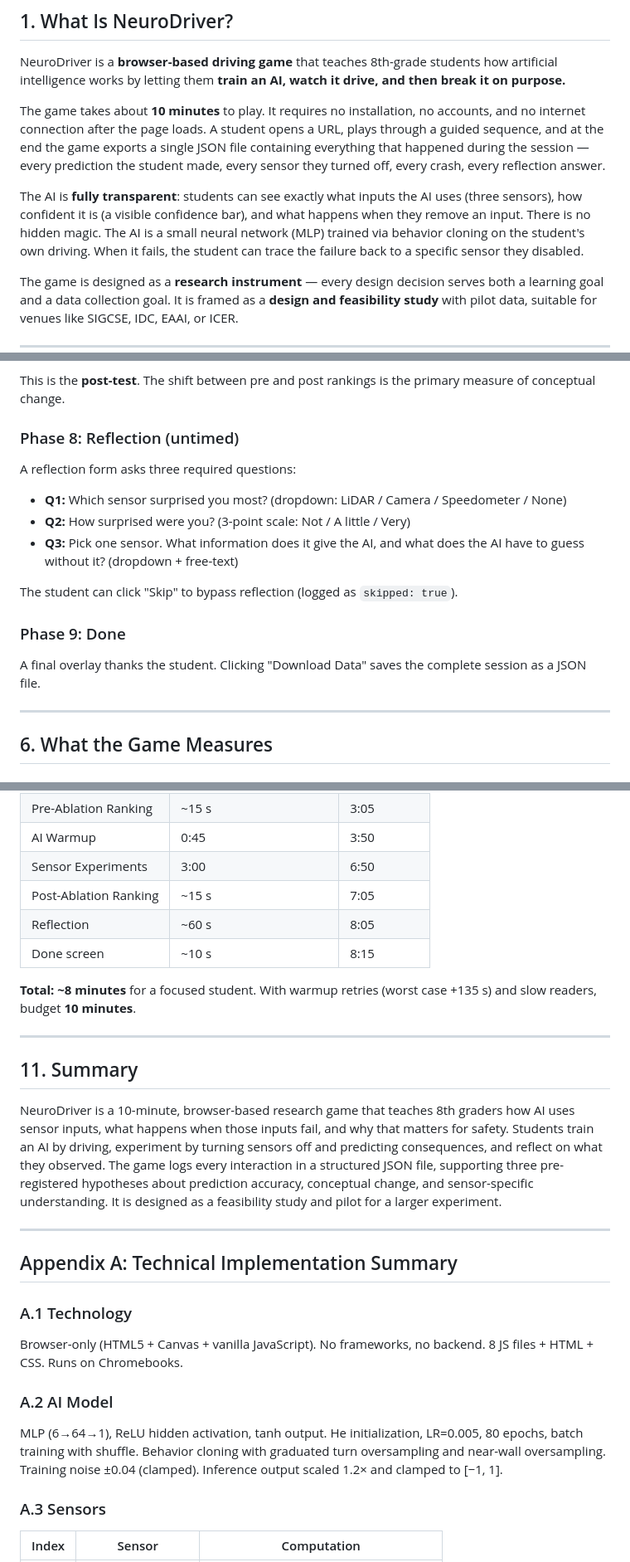
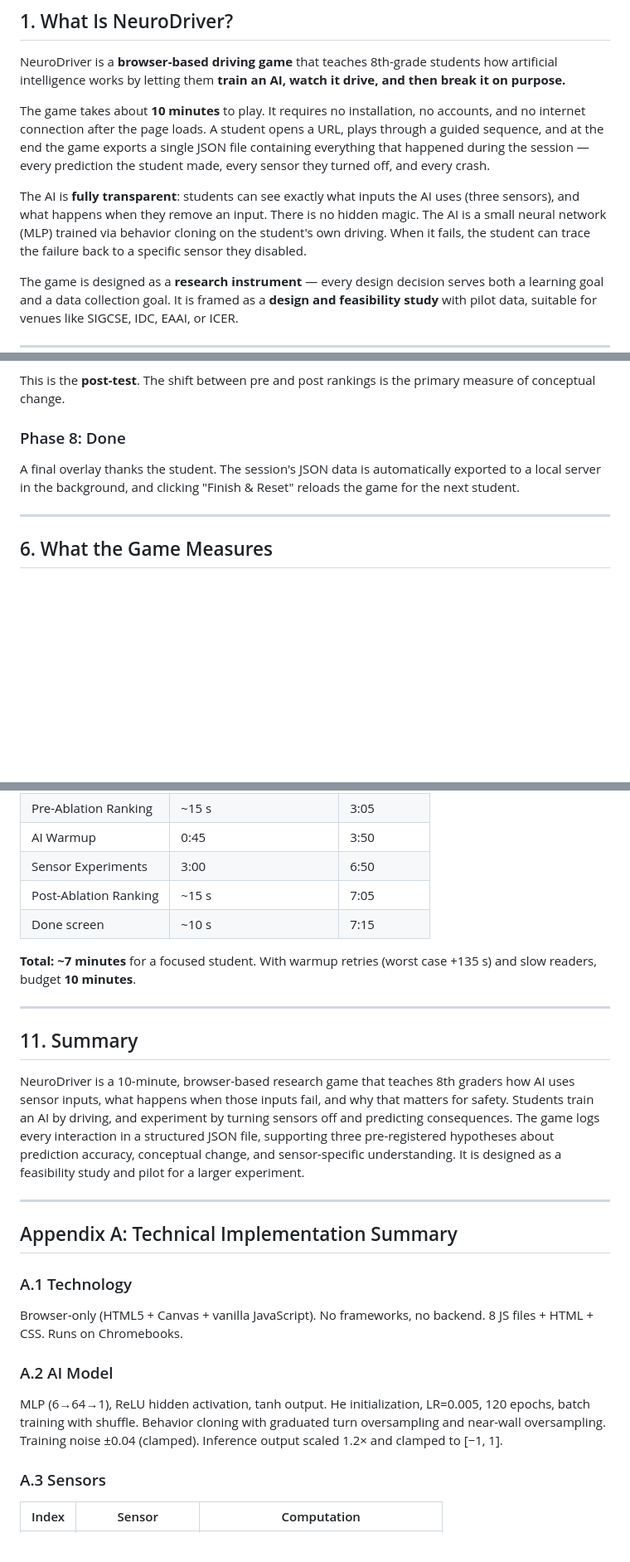
Before and after one commit to Diegox4521/NeuroDriver, a Markdown page: NeuroDriver_Technical_Report.md, 3 parts joined by grey strips. Shown at 83% size. Drawn GitHub-style; blank space fills up the shorter version.

Commit message:
docs: update NeuroDriver technical report to reflect training epoch increase and removal of reflection phase

```diff
--- a/NeuroDriver_Technical_Report.md
+++ b/NeuroDriver_Technical_Report.md
@@ -10,9 +10,9 @@
 
 NeuroDriver is a **browser-based driving game** that teaches 8th-grade students how artificial intelligence works by letting them **train an AI, watch it drive, and then break it on purpose.**
 
-The game takes about **10 minutes** to play. It requires no installation, no accounts, and no internet connection after the page loads. A student opens a URL, plays through a guided sequence, and at the end the game exports a single JSON file containing everything that happened during the session — every prediction the student made, every sensor they turned off, every crash, every reflection answer.
+The game takes about **10 minutes** to play. It requires no installation, no accounts, and no internet connection after the page loads. A student opens a URL, plays through a guided sequence, and at the end the game exports a single JSON file containing everything that happened during the session — every prediction the student made, every sensor they turned off, and every crash.
 
-The AI is **fully transparent**: students can see exactly what inputs the AI uses (three sensors), how confident it is (a visible confidence bar), and what happens when they remove an input. There is no hidden magic. The AI is a small neural network (MLP) trained via behavior cloning on the student's own driving. When it fails, the student can trace the failure back to a specific sensor they disabled.
+The AI is **fully transparent**: students can see exactly what inputs the AI uses (three sensors), and what happens when they remove an input. There is no hidden magic. The AI is a small neural network (MLP) trained via behavior cloning on the student's own driving. When it fails, the student can trace the failure back to a specific sensor they disabled.
 
 The game is designed as a **research instrument** — every design decision serves both a learning goal and a data collection goal. It is framed as a **design and feasibility study** with pilot data, suitable for venues like SIGCSE, IDC, EAAI, or ICER.
 
@@ -177,19 +177,9 @@ The same ranking widget with a different prompt: *"Now that you've experimented,
 
 This is the **post-test**. The shift between pre and post rankings is the primary measure of conceptual change.
 
-### Phase 8: Reflection (untimed)
+### Phase 8: Done
 
-A reflection form asks three required questions:
-
-- **Q1:** Which sensor surprised you most? (dropdown: LiDAR / Camera / Speedometer / None)
-- **Q2:** How surprised were you? (3-point scale: Not / A little / Very)
-- **Q3:** Pick one sensor. What information does it give the AI, and what does the AI have to guess without it? (dropdown + free-text)
-
-The student can click "Skip" to bypass reflection (logged as `skipped: true`).
-
-### Phase 9: Done
-
-A final overlay thanks the student. Clicking "Download Data" saves the complete session as a JSON file.
+A final overlay thanks the student. The session's JSON data is automatically exported to a local server in the background, and clicking "Finish & Reset" reloads the game for the next student.
 
 ---
 
@@ -370,16 +355,15 @@ AI throttle is governed by a proportional speed-matching controller, **not the l
 | AI Warmup | 0:45 | 3:50 |
 | Sensor Experiments | 3:00 | 6:50 |
 | Post-Ablation Ranking | ~15 s | 7:05 |
-| Reflection | ~60 s | 8:05 |
-| Done screen | ~10 s | 8:15 |
+| Done screen | ~10 s | 7:15 |
 
-**Total: ~8 minutes** for a focused student. With warmup retries (worst case +135 s) and slow readers, budget **10 minutes**.
+**Total: ~7 minutes** for a focused student. With warmup retries (worst case +135 s) and slow readers, budget **10 minutes**.
 
 ---
 
 ## 11. Summary
 
-NeuroDriver is a 10-minute, browser-based research game that teaches 8th graders how AI uses sensor inputs, what happens when those inputs fail, and why that matters for safety. Students train an AI by driving, experiment by turning sensors off and predicting consequences, and reflect on what they observed. The game logs every interaction in a structured JSON file, supporting three pre-registered hypotheses about prediction accuracy, conceptual change, and sensor-specific understanding. It is designed as a feasibility study and pilot for a larger experiment.
+NeuroDriver is a 10-minute, browser-based research game that teaches 8th graders how AI uses sensor inputs, what happens when those inputs fail, and why that matters for safety. Students train an AI by driving, and experiment by turning sensors off and predicting consequences. The game logs every interaction in a structured JSON file, supporting three pre-registered hypotheses about prediction accuracy, conceptual change, and sensor-specific understanding. It is designed as a feasibility study and pilot for a larger experiment.
 
 ---
 
@@ -391,7 +375,7 @@ Browser-only (HTML5 + Canvas + vanilla JavaScript). No frameworks, no backend. 8
 
 ### A.2 AI Model
 
-MLP (6→64→1), ReLU hidden activation, tanh output. He initialization, LR=0.005, 80 epochs, batch training with shuffle. Behavior cloning with graduated turn oversampling and near-wall oversampling. Training noise ±0.04 (clamped). Inference output scaled 1.2× and clamped to [−1, 1].
+MLP (6→64→1), ReLU hidden activation, tanh output. He initialization, LR=0.005, 120 epochs, batch training with shuffle. Behavior cloning with graduated turn oversampling and near-wall oversampling. Training noise ±0.04 (clamped). Inference output scaled 1.2× and clamped to [−1, 1].
 
 ### A.3 Sensors
 
```
Also changed, not shown: other parts of NeuroDriver_Technical_Report.md (+11 -16 lines).
